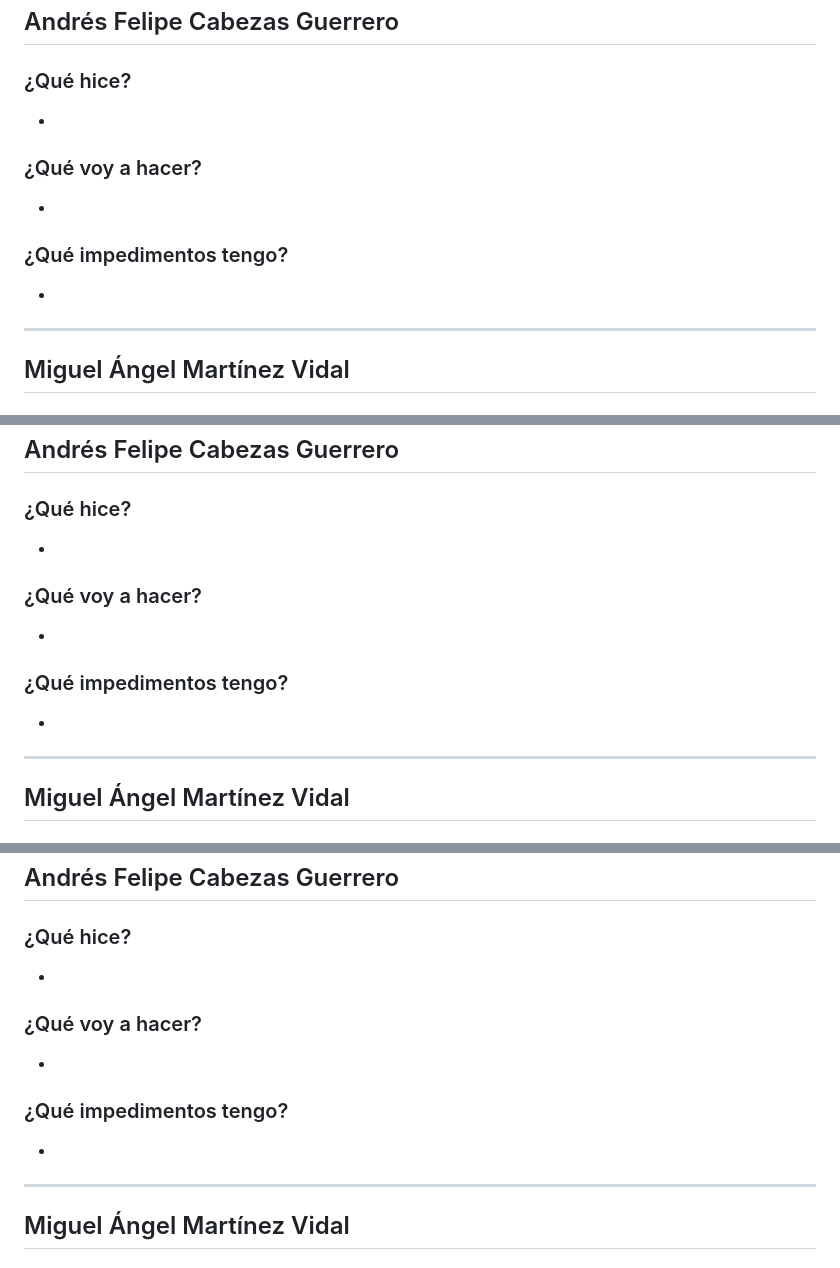
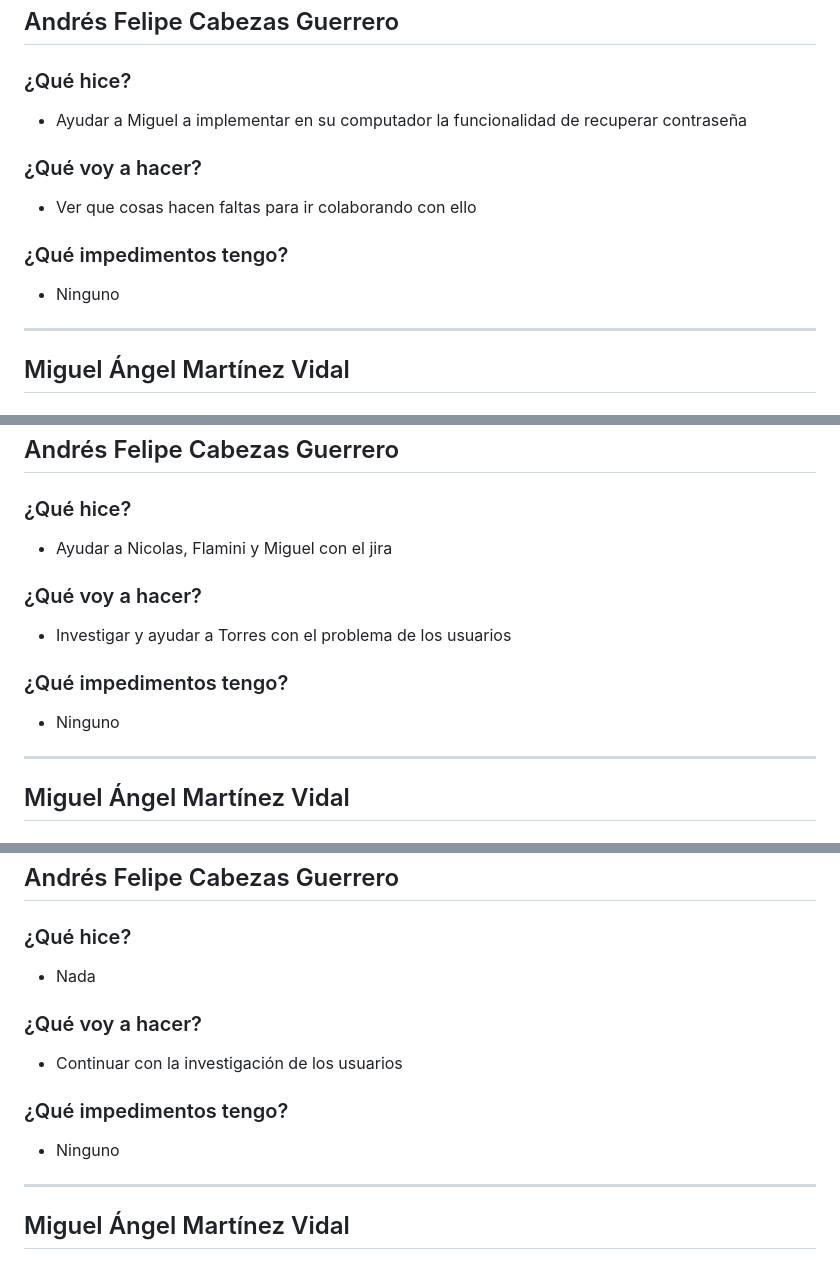
Before and after one commit to ICESI-PI1-2024A-3/ccsa-grupo-5, a Markdown page: week3.md, 3 parts joined by grey strips. Rendered like a GitHub page.

Commit message:
docs: actualizar dailies semana 3

```diff
--- a/week3.md
+++ b/week3.md
@@ -33,14 +33,14 @@
 ## Andrés Felipe Cabezas Guerrero
 
 ### ¿Qué hice?
--
+- Ayudar a Miguel a implementar en su computador la funcionalidad de recuperar contraseña
 
 
 ### ¿Qué voy a hacer?
--
+- Ver que cosas hacen faltas para ir colaborando con ello
 
 ### ¿Qué impedimentos tengo?
--
+- Ninguno
 
 ---
 
@@ -102,14 +102,14 @@
 ## Andrés Felipe Cabezas Guerrero
 
 ### ¿Qué hice?
--
+- Ayudar a Nicolas, Flamini y Miguel con el jira
 
 
 ### ¿Qué voy a hacer?
--
+- Investigar y ayudar a Torres con el problema de los usuarios
 
 ### ¿Qué impedimentos tengo?
--
+- Ninguno
 
 ---
 
@@ -171,14 +171,14 @@
 ## Andrés Felipe Cabezas Guerrero
 
 ### ¿Qué hice?
--
+- Nada
 
 
 ### ¿Qué voy a hacer?
--
+- Continuar con la investigación de los usuarios
 
 ### ¿Qué impedimentos tengo?
--
+- Ninguno
 
 ---
 
```
Also changed, not shown: other parts of week3.md (+6 -6 lines).
